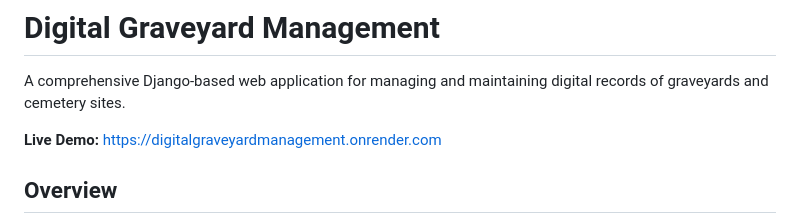
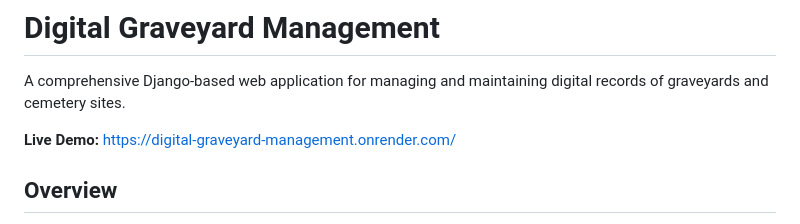
Before and after one commit to preethamreddytn/digitalgraveyardmanagement, a Markdown page: README.md, the part around the change. GitHub-like rendering.

```diff
--- a/README.md
+++ b/README.md
@@ -2,7 +2,7 @@
 
 A comprehensive Django-based web application for managing and maintaining digital records of graveyards and cemetery sites.
 
-**Live Demo:** https://digitalgraveyardmanagement.onrender.com
+**Live Demo:** https://digital-graveyard-management.onrender.com/
 
 ## Overview
 
```
